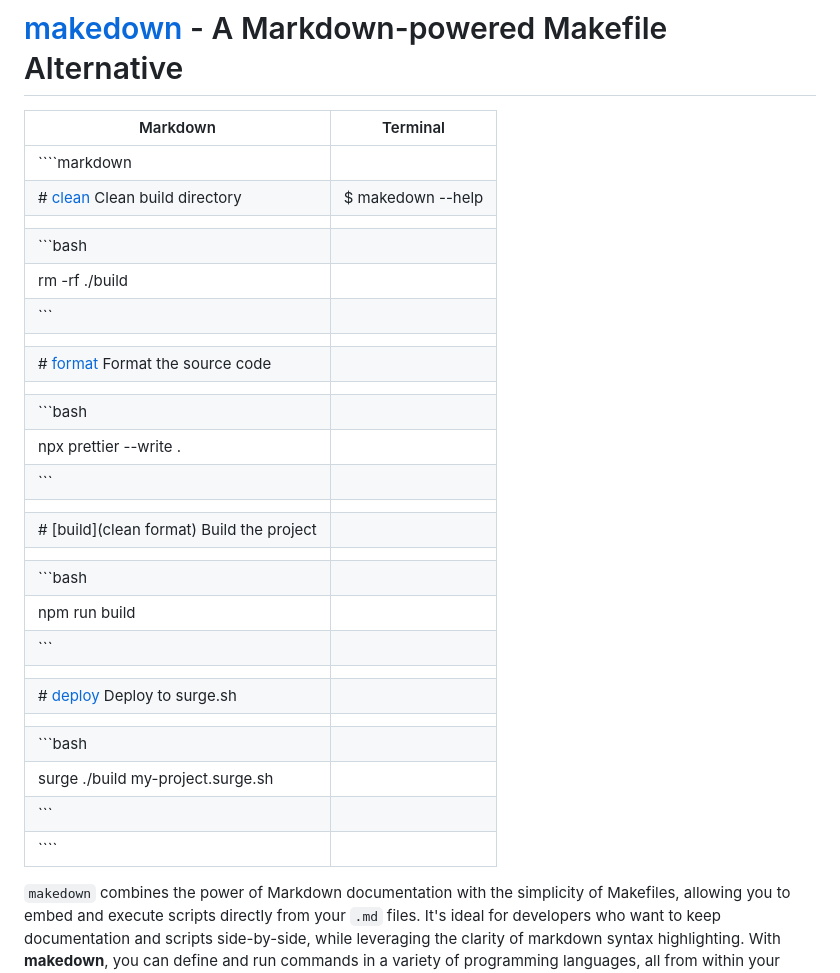
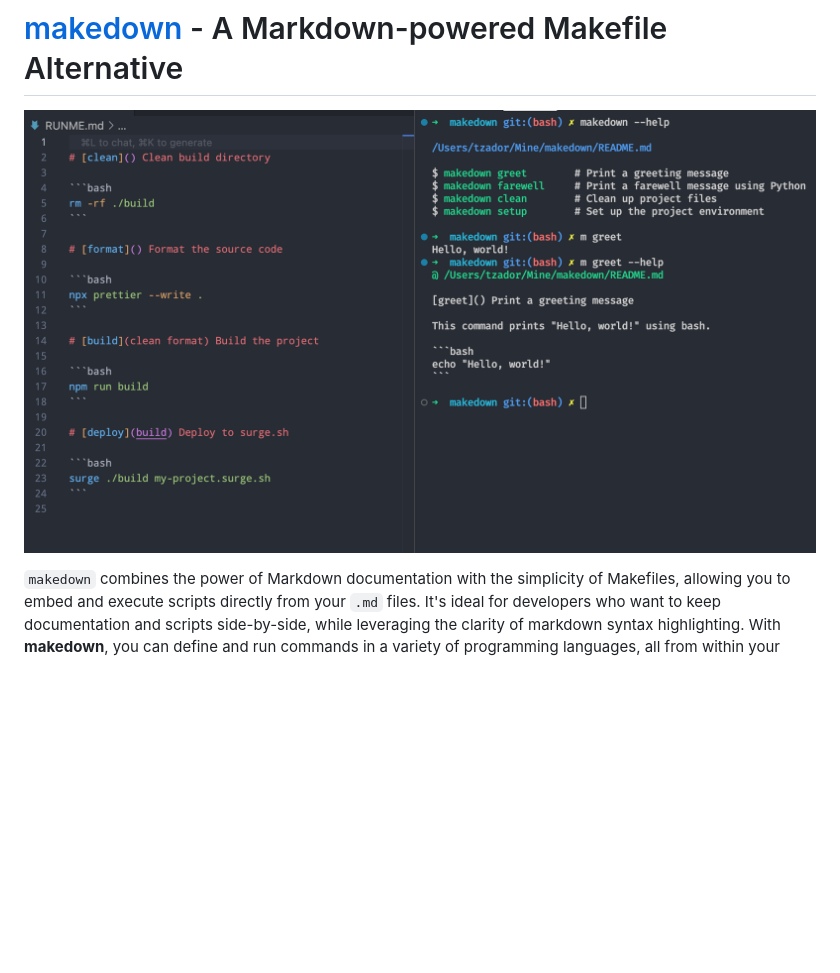
Before and after one commit to tzador/makedown, a Markdown page: README.md, the part around the change. Rendered like a GitHub page; pictures changed too: docs/screenshot.png (added); blank space fills up the shorter version.

Commit message:
screenshot

`````diff
--- a/README.md
+++ b/README.md
@@ -1,32 +1,6 @@
 # [makedown](https://github.com/tzador/makedown) - A Markdown-powered Makefile Alternative
 
-| Markdown                                  | Terminal          |
-| ----------------------------------------- | ----------------- |
-| ````markdown                              |                   |
-| # [clean]() Clean build directory         | $ makedown --help |
-|                                           |                   |
-| ```bash                                   |                   |
-| rm -rf ./build                            |                   |
-| ```                                       |                   |
-|                                           |                   |
-| # [format]() Format the source code       |                   |
-|                                           |                   |
-| ```bash                                   |                   |
-| npx prettier --write .                    |                   |
-| ```                                       |                   |
-|                                           |                   |
-| # [build](clean format) Build the project |                   |
-|                                           |                   |
-| ```bash                                   |                   |
-| npm run build                             |                   |
-| ```                                       |                   |
-|                                           |                   |
-| # [deploy](build) Deploy to surge.sh      |                   |
-|                                           |                   |
-| ```bash                                   |                   |
-| surge ./build my-project.surge.sh         |                   |
-| ```                                       |                   |
-| ````                                      |                   |
+![](./docs/screenshot.png)
 
 `makedown` combines the power of Markdown documentation with the simplicity of
 Makefiles, allowing you to embed and execute scripts directly from your `.md`
`````
Also changed, not shown: 2 other files.
